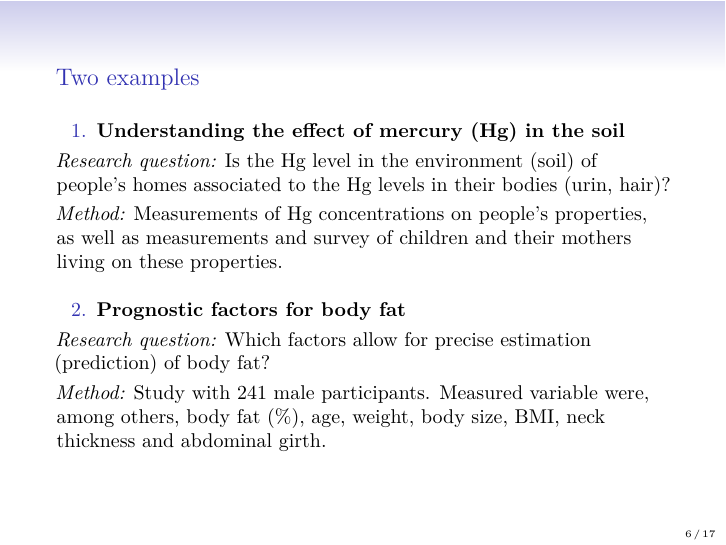
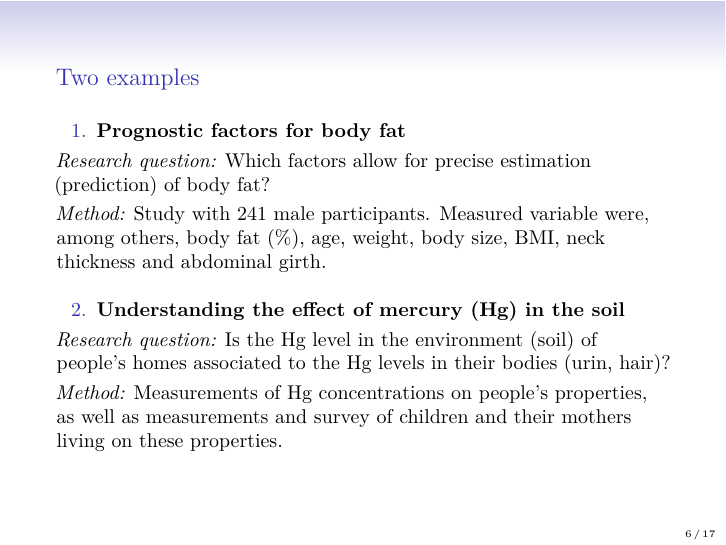
Before and after one commit to stefaniemuff/statlearning, an R Markdown document (OpenScience/bestPracticeAnalysis/bestPracticeAnalysis.Rmd): page 6 of 17. Rendered offline with R 4.5, knitr and Pandoc, then LaTeX, with nearby package versions.

Commit message:
bestPracticeAnalysis updated

```diff
--- a/OpenScience/bestPracticeAnalysis/bestPracticeAnalysis.Rmd
+++ b/OpenScience/bestPracticeAnalysis/bestPracticeAnalysis.Rmd
@@ -110,7 +110,20 @@ $\rightarrow$ Finding a model with good properties is sometimes an art...
 $~$
 
 
-1. **Understanding the effect of mercury (Hg) in the soil**
+1. **Prognostic factors for body fat**
+
+\vspace{1mm}
+
+_Research question:_  Which factors allow for precise estimation (prediction) of body fat?
+
+\vspace{1mm}
+
+_Method:_ Study with 241 male participants. Measured variable were, among others, body fat (\%), age, weight, body size, BMI, neck thickness and abdominal girth.
+
+$~$
+
+
+2. **Understanding the effect of mercury (Hg) in the soil**
 
 \vspace{1mm}
 
@@ -120,17 +133,8 @@ _Research question:_ Is the Hg level in the environment (soil) of people's homes
 
 _Method:_ Measurements of Hg concentrations on people's properties, as well as measurements and survey of children and their mothers living on these properties.
 
-$~$
 
-2. **Prognostic factors for body fat**
 
-\vspace{1mm}
-
-_Research question:_  Which factors allow for precise estimation (prediction) of body fat?
-
-\vspace{1mm}
-
-_Method:_ Study with 241 male participants. Measured variable were, among others, body fat (\%), age, weight, body size, BMI, neck thickness and abdominal girth.
 
 
 
```
Also changed, not shown: OpenScience/bestPracticeAnalysis/bestPracticeAnalysis.pdf, OpenScience/bestPracticeAnalysis/bestPracticeAnalysis.tex.
